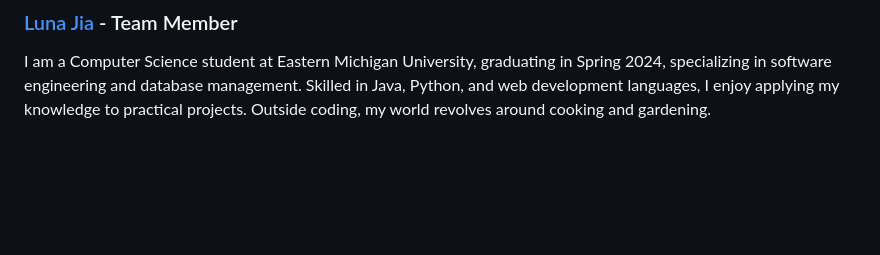
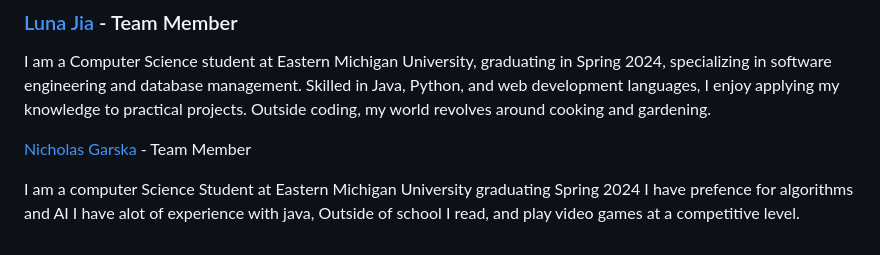
Before and after one commit to COSC481W-2024Winter/JARVIS, a Markdown page: README.md, the part around the change. Drawn GitHub-style; blank space fills up the shorter version.

Commit message:
Update README.md
added Readme info for Nick Garska

```diff
--- a/README.md
+++ b/README.md
@@ -30,3 +30,7 @@ I am a Computer Science student at EMU and will be graduating Winter 2024. My in
 ### [Luna Jia](https://github.com/Luna-Jia) - Team Member
 
 I am a Computer Science student at Eastern Michigan University, graduating in Spring 2024, specializing in software engineering and database management. Skilled in Java, Python, and web development languages, I enjoy applying my knowledge to practical projects. Outside coding, my world revolves around cooking and gardening.
+
+[Nicholas Garska](https://github.com/Nick-Garska) - Team Member
+
+I am a computer Science Student at Eastern Michigan University graduating Spring 2024 I have prefence for algorithms and AI I have alot of experience with java, Outside of school I read, and play video games at a competitive level.
```
